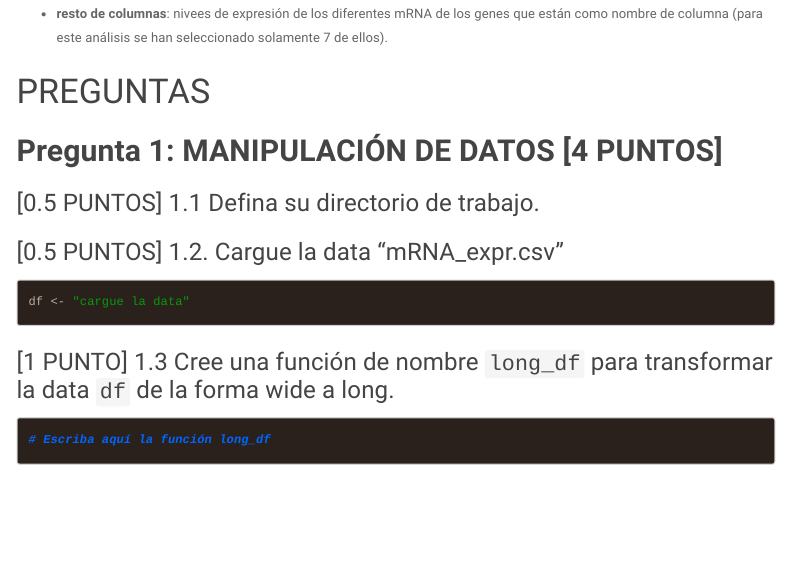
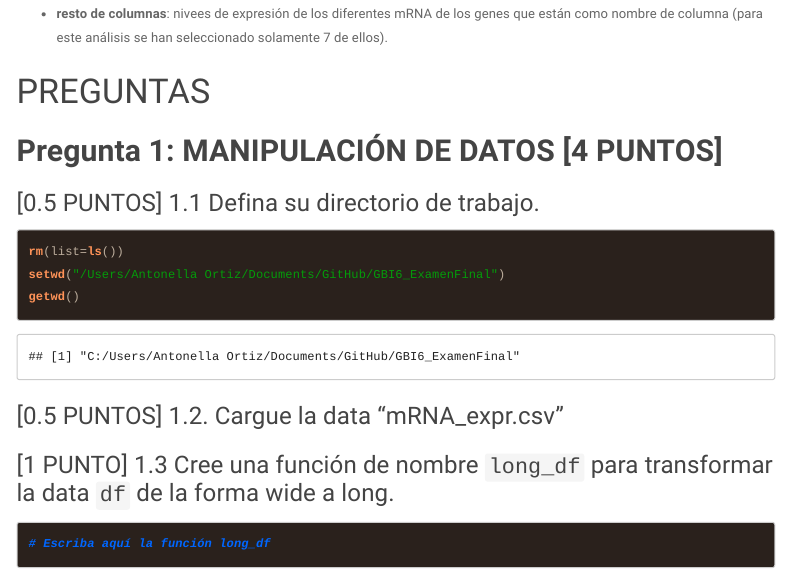
Before and after one commit to AntonellaOrtiz/GBI6_ExamenFinal, an R Markdown document (2021I_GBI6_ExamenFinal.Rmd): the page in a window 1100 px wide, from 1650 px down. The pictures show the output file 2021I_GBI6_ExamenFinal.html that the author committed with the source, opened offline; menus at the side of the page are left out.

Commit message:
Antonella Ortiz, resuelve el ejercicio 1.1

````diff
--- a/2021I_GBI6_ExamenFinal.Rmd
+++ b/2021I_GBI6_ExamenFinal.Rmd
@@ -77,16 +77,20 @@ Para comprender la data de esta evaluación se requiere conocer el significado d
 
 ### [0.5 PUNTOS] 1.1 Defina su directorio de trabajo.
 ```{r wd}
-
+rm(list=ls())
+setwd("/Users/Antonella Ortiz/Documents/GitHub/GBI6_ExamenFinal")
+getwd()
 ```
 
 ### [0.5 PUNTOS] 1.2. Cargue la data "mRNA_expr.csv"
 ```{r data}
-df <- "cargue la data"
 
 ```
 
 ### [1 PUNTO] 1.3 Cree una función de nombre ```long_df``` para transformar la data ```df``` de la forma wide a long.
+```{r}
+
+```
 
 ```{r funcion_long}
 # Escriba aquí la función long_df
````
Also changed, not shown: .RData (added), 2021I_GBI6_ExamenFinal.html, 2021I_GBI6_ExamenFinal.Rmd (3 more changed lines), 2 other files.
